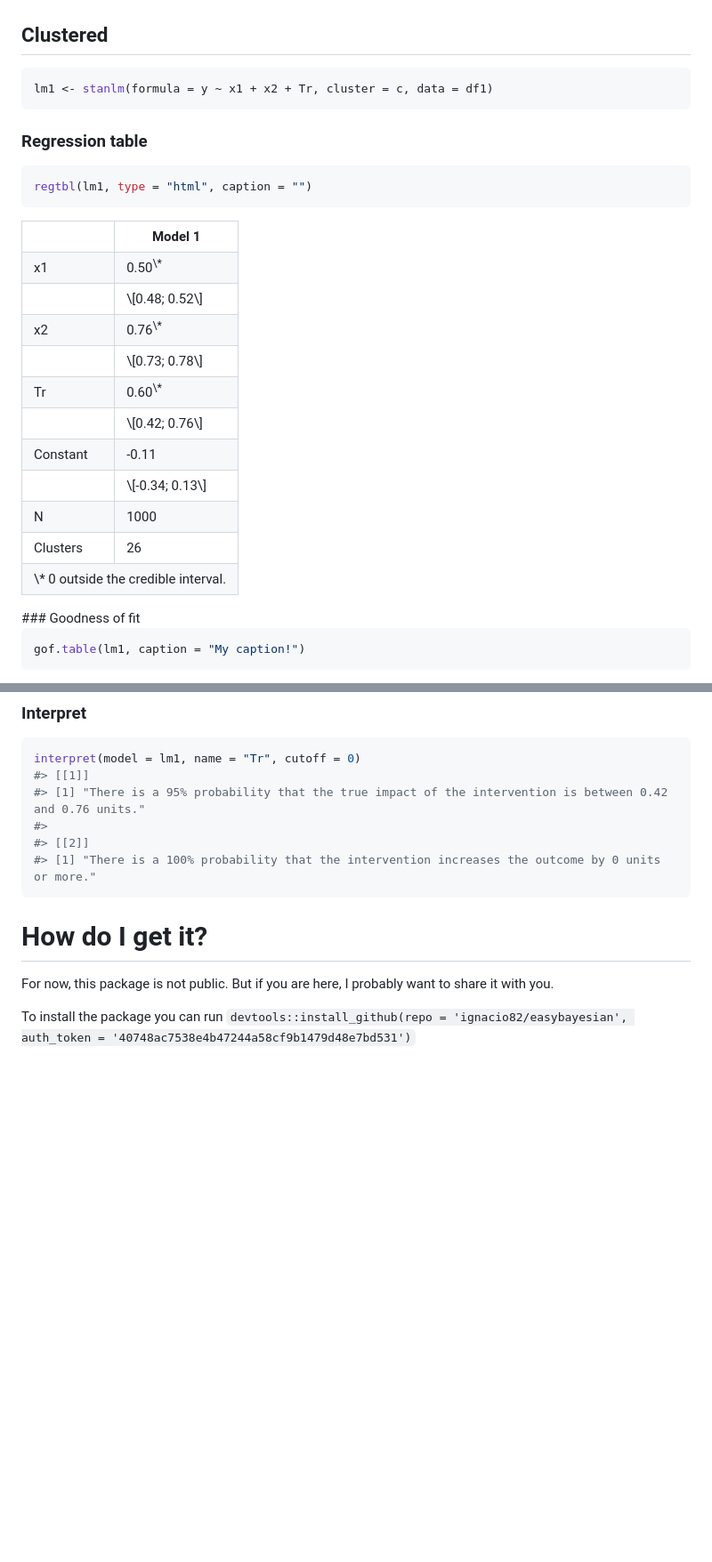
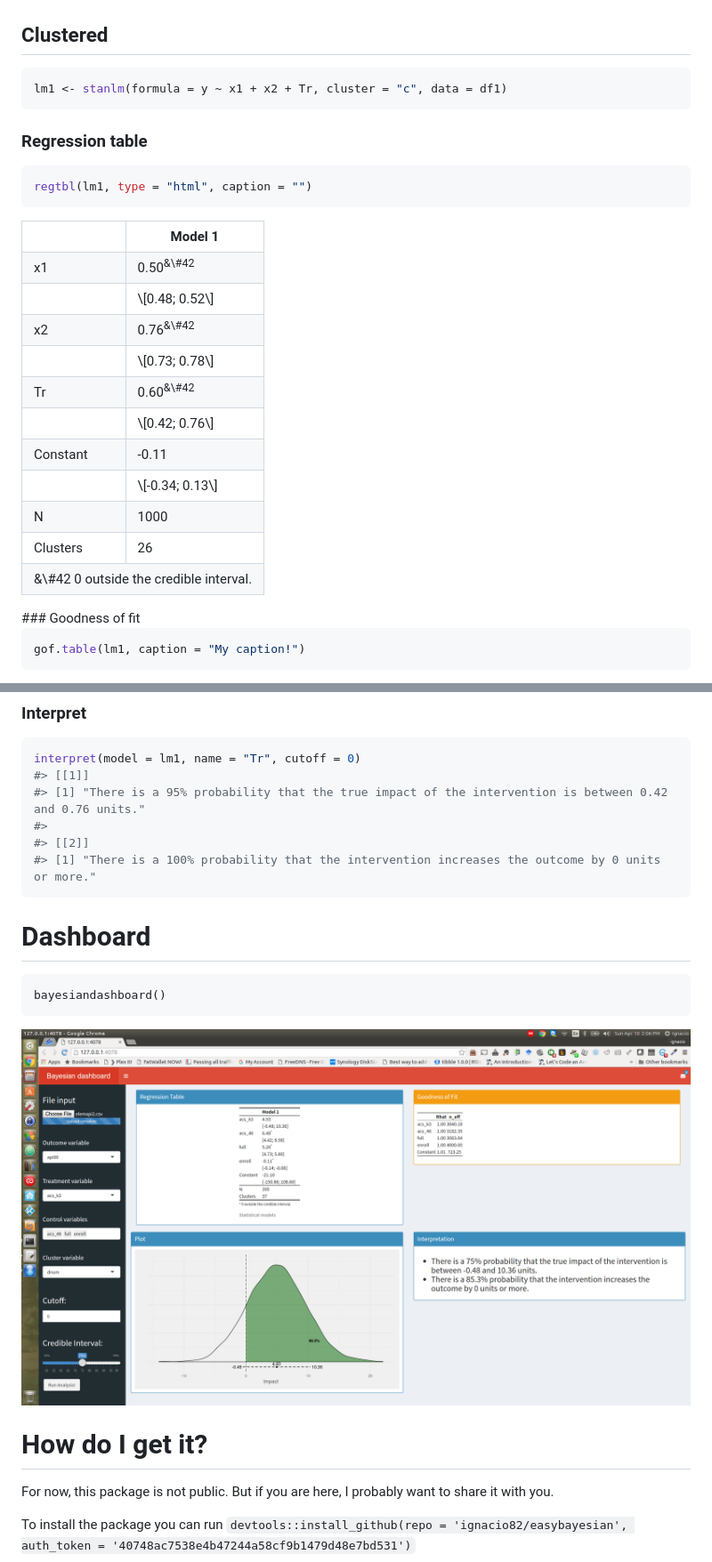
Before and after one commit to mathematica-mpr/easybayesian, a Markdown page: README.md, 2 parts joined by grey strips. Shown at 89% size. Rendered like a GitHub page; pictures changed too: dashboard.png (added); blank space fills up the shorter version.

Commit message:
adds dashboard

````diff
--- a/README.md
+++ b/README.md
@@ -201,7 +209,7 @@ Clustered
 ---------
 
 ``` r
-lm1 <- stanlm(formula = y ~ x1 + x2 + Tr, cluster = c, data = df1)
+lm1 <- stanlm(formula = y ~ x1 + x2 + Tr, cluster = "c", data = df1)
 ```
 
 ### Regression table
@@ -225,7 +233,7 @@ regtbl(lm1, type = "html", caption = "")
 x1
 </td>
 <td style="padding-right: 12px; border: none;">
-0.50<sup style="vertical-align: 0px;">\*</sup>
+0.50<sup style="vertical-align: 0px;">&\#42</sup>
 </td>
 </tr>
 <tr>
@@ -240,7 +248,7 @@ x1
 x2
 </td>
 <td style="padding-right: 12px; border: none;">
-0.76<sup style="vertical-align: 0px;">\*</sup>
+0.76<sup style="vertical-align: 0px;">&\#42</sup>
 </td>
 </tr>
 <tr>
@@ -255,7 +263,7 @@ x2
 Tr
 </td>
 <td style="padding-right: 12px; border: none;">
-0.60<sup style="vertical-align: 0px;">\*</sup>
+0.60<sup style="vertical-align: 0px;">&\#42</sup>
 </td>
 </tr>
 <tr>
@@ -298,7 +306,7 @@ Clusters
 </tr>
 <tr>
 <td style="padding-right: 12px; border: none;" colspan="3">
-<span style="font-size:0.8em">\* 0 outside the credible interval.</span>
+<span style="font-size:0.8em">&\#42 0 outside the credible interval.</span>
 </td>
 </tr>
 </table>
@@ -365,6 +373,13 @@ interpret(model = lm1, name = "Tr", cutoff = 0)
 #> [1] "There is a 100% probability that the intervention increases the outcome by 0 units or more."
 ```
 
+Dashboard
+=========
+
+    bayesiandashboard()
+
+![Bayesian Dashboard](dashboard.png)
+
 How do I get it?
 ================
 
````
Also changed, not shown: other parts of README.md (+12 -4 lines), 9 other files.
